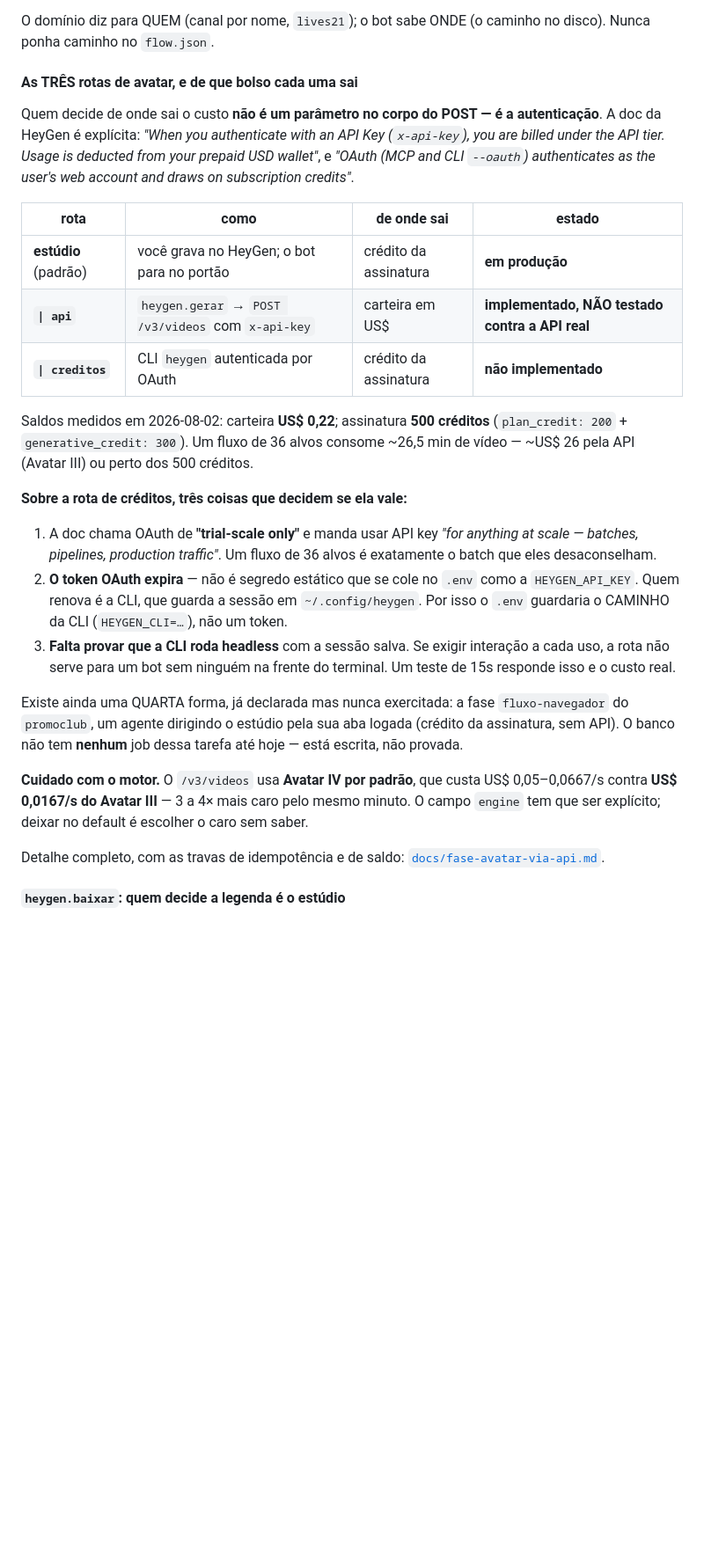
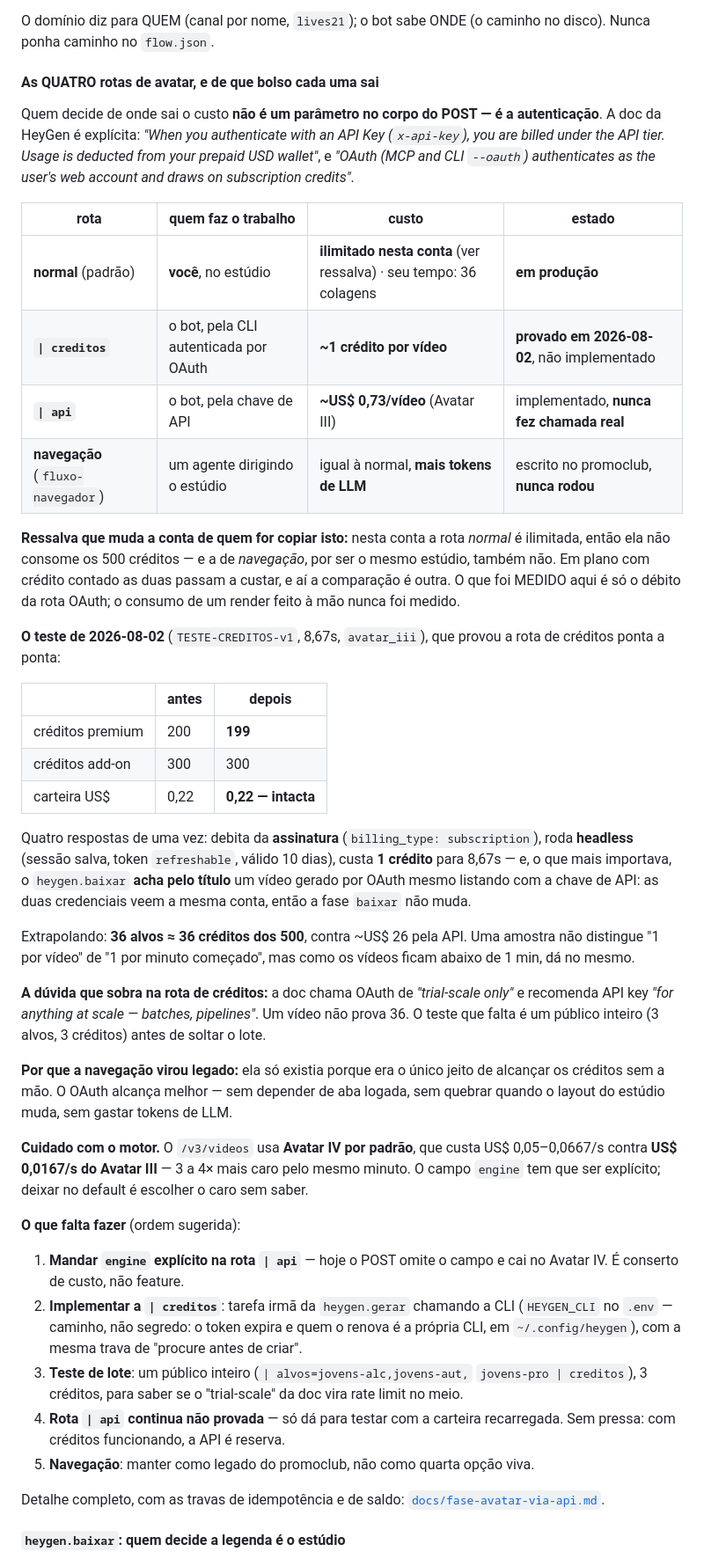
Before and after one commit to inematds/inemaccbot, a Markdown page: README.md, the part around the change. Shown at 88% size. GitHub-like rendering; blank space fills up the shorter version.

Commit message:
README+doc: as quatro rotas com os números medidos e o que falta fazer

```diff
--- a/README.md
+++ b/README.md
@@ -190,7 +190,7 @@ seletivo, retomada e definição congelada.
 O domínio diz para QUEM (canal por nome, `lives21`); o bot sabe ONDE (o caminho no disco).
 Nunca ponha caminho no `flow.json`.
 
-#### As TRÊS rotas de avatar, e de que bolso cada uma sai
+#### As QUATRO rotas de avatar, e de que bolso cada uma sai
 
 Quem decide de onde sai o custo **não é um parâmetro no corpo do POST — é a
 autenticação**. A doc da HeyGen é explícita: *"When you authenticate with an API
@@ -198,38 +198,67 @@ Key (`x-api-key`), you are billed under the API tier. Usage is deducted from
 your prepaid USD wallet"*, e *"OAuth (MCP and CLI `--oauth`) authenticates as
 the user's web account and draws on subscription credits"*.
 
-| rota | como | de onde sai | estado |
+| rota | quem faz o trabalho | custo | estado |
 |---|---|---|---|
-| **estúdio** (padrão) | você grava no HeyGen; o bot para no portão | crédito da assinatura | **em produção** |
-| **`\| api`** | `heygen.gerar` → `POST /v3/videos` com `x-api-key` | carteira em US$ | **implementado, NÃO testado contra a API real** |
-| **`\| creditos`** | CLI `heygen` autenticada por OAuth | crédito da assinatura | **não implementado** |
+| **normal** (padrão) | **você**, no estúdio | **ilimitado nesta conta** (ver ressalva) · seu tempo: 36 colagens | **em produção** |
+| **`\| creditos`** | o bot, pela CLI autenticada por OAuth | **~1 crédito por vídeo** | **provado em 2026-08-02**, não implementado |
+| **`\| api`** | o bot, pela chave de API | **~US$ 0,73/vídeo** (Avatar III) | implementado, **nunca fez chamada real** |
+| **navegação** (`fluxo-navegador`) | um agente dirigindo o estúdio | igual à normal, **mais tokens de LLM** | escrito no promoclub, **nunca rodou** |
 
-Saldos medidos em 2026-08-02: carteira **US$ 0,22**; assinatura **500 créditos**
-(`plan_credit: 200` + `generative_credit: 300`). Um fluxo de 36 alvos consome
-~26,5 min de vídeo — ~US$ 26 pela API (Avatar III) ou perto dos 500 créditos.
+**Ressalva que muda a conta de quem for copiar isto:** nesta conta a rota
+*normal* é ilimitada, então ela não consome os 500 créditos — e a de *navegação*,
+por ser o mesmo estúdio, também não. Em plano com crédito contado as duas
+passam a custar, e aí a comparação é outra. O que foi MEDIDO aqui é só o débito
+da rota OAuth; o consumo de um render feito à mão nunca foi medido.
 
-**Sobre a rota de créditos, três coisas que decidem se ela vale:**
+**O teste de 2026-08-02** (`TESTE-CREDITOS-v1`, 8,67s, `avatar_iii`), que provou
+a rota de créditos ponta a ponta:
 
-1. A doc chama OAuth de **"trial-scale only"** e manda usar API key *"for
-   anything at scale — batches, pipelines, production traffic"*. Um fluxo de 36
-   alvos é exatamente o batch que eles desaconselham.
-2. **O token OAuth expira** — não é segredo estático que se cole no `.env` como
-   a `HEYGEN_API_KEY`. Quem renova é a CLI, que guarda a sessão em
-   `~/.config/heygen`. Por isso o `.env` guardaria o CAMINHO da CLI
-   (`HEYGEN_CLI=…`), não um token.
-3. **Falta provar que a CLI roda headless** com a sessão salva. Se exigir
-   interação a cada uso, a rota não serve para um bot sem ninguém na frente do
-   terminal. Um teste de 15s responde isso e o custo real.
+| | antes | depois |
+|---|---|---|
+| créditos premium | 200 | **199** |
+| créditos add-on | 300 | 300 |
+| carteira US$ | 0,22 | **0,22 — intacta** |
 
-Existe ainda uma QUARTA forma, já declarada mas nunca exercitada: a fase
-`fluxo-navegador` do `promoclub`, um agente dirigindo o estúdio pela sua aba
-logada (crédito da assinatura, sem API). O banco não tem **nenhum** job dessa
-tarefa até hoje — está escrita, não provada.
+Quatro respostas de uma vez: debita da **assinatura** (`billing_type:
+subscription`), roda **headless** (sessão salva, token `refreshable`, válido
+10 dias), custa **1 crédito** para 8,67s — e, o que mais importava, o
+`heygen.baixar` **acha pelo título** um vídeo gerado por OAuth mesmo listando
+com a chave de API: as duas credenciais veem a mesma conta, então a fase
+`baixar` não muda.
+
+Extrapolando: **36 alvos ≈ 36 créditos dos 500**, contra ~US$ 26 pela API. Uma
+amostra não distingue "1 por vídeo" de "1 por minuto começado", mas como os
+vídeos ficam abaixo de 1 min, dá no mesmo.
+
+**A dúvida que sobra na rota de créditos:** a doc chama OAuth de *"trial-scale
+only"* e recomenda API key *"for anything at scale — batches, pipelines"*. Um
+vídeo não prova 36. O teste que falta é um público inteiro (3 alvos, 3
+créditos) antes de soltar o lote.
+
+**Por que a navegação virou legado:** ela só existia porque era o único jeito de
+alcançar os créditos sem a mão. O OAuth alcança melhor — sem depender de aba
+logada, sem quebrar quando o layout do estúdio muda, sem gastar tokens de LLM.
 
 **Cuidado com o motor.** O `/v3/videos` usa **Avatar IV por padrão**, que custa
 US$ 0,05–0,0667/s contra **US$ 0,0167/s do Avatar III** — 3 a 4× mais caro pelo
 mesmo minuto. O campo `engine` tem que ser explícito; deixar no default é
 escolher o caro sem saber.
+
+**O que falta fazer** (ordem sugerida):
+
+1. **Mandar `engine` explícito na rota `| api`** — hoje o POST omite o campo e
+   cai no Avatar IV. É conserto de custo, não feature.
+2. **Implementar a `| creditos`**: tarefa irmã da `heygen.gerar` chamando a CLI
+   (`HEYGEN_CLI` no `.env` — caminho, não segredo: o token expira e quem o
+   renova é a própria CLI, em `~/.config/heygen`), com a mesma trava de
+   "procure antes de criar".
+3. **Teste de lote**: um público inteiro (`| alvos=jovens-alc,jovens-aut,`
+   `jovens-pro | creditos`), 3 créditos, para saber se o "trial-scale" da doc
+   vira rate limit no meio.
+4. **Rota `| api` continua não provada** — só dá para testar com a carteira
+   recarregada. Sem pressa: com créditos funcionando, a API é reserva.
+5. **Navegação**: manter como legado do promoclub, não como quarta opção viva.
 
 Detalhe completo, com as travas de idempotência e de saldo:
 [`docs/fase-avatar-via-api.md`](docs/fase-avatar-via-api.md).
```
Also changed, not shown: docs/fase-avatar-via-api.md (+22 -6 lines).
